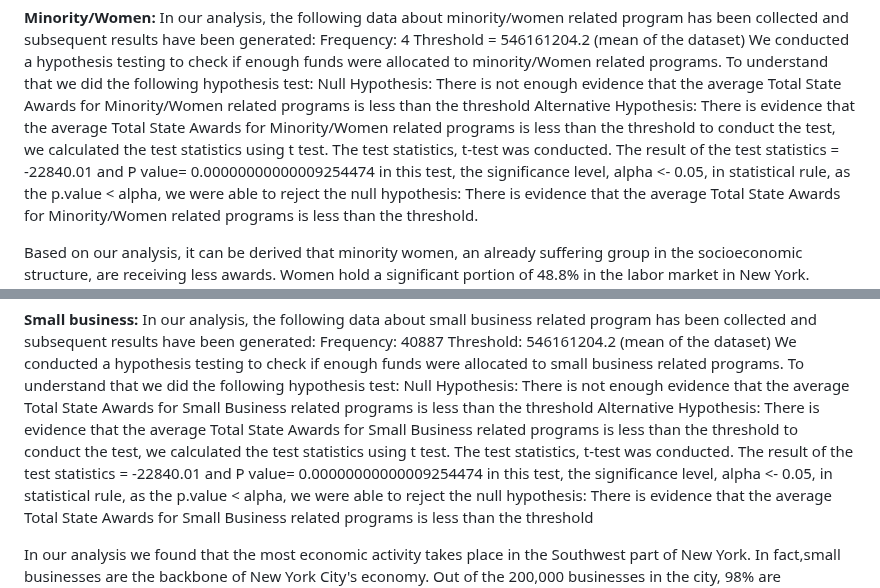
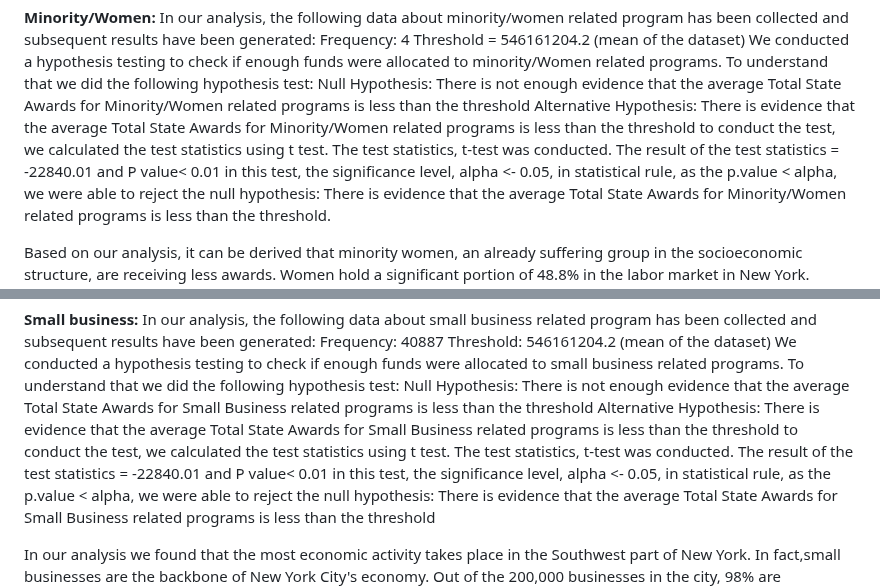
Before and after one commit to AGA-Datathon-2023/Data-Noobs, a Markdown page: README.md, 2 parts joined by grey strips. Drawn GitHub-style.

```diff
--- a/README.md
+++ b/README.md
@@ -112,7 +112,7 @@ To understand that we did the following hypothesis test:
 Null Hypothesis: There is not enough evidence that the average Total State Awards for Minority/Women related programs is less than the threshold
 Alternative Hypothesis: There is evidence that the average Total State Awards for Minority/Women related programs is less than the threshold
 to conduct the test, we calculated the test statistics using t test.
-The test statistics, t-test was conducted. The result of the test statistics = -22840.01 and P value= 0.00000000000009254474
+The test statistics, t-test was conducted. The result of the test statistics = -22840.01 and P value< 0.01
 in this test, the significance level,  alpha <- 0.05,
 in statistical rule, as the p.value < alpha, we were able to reject the null hypothesis: There is evidence that the average Total State Awards for Minority/Women related programs is less than the threshold.
 
@@ -131,7 +131,7 @@ To understand that we did the following hypothesis test:
 Null Hypothesis: There is not enough evidence that the average Total State Awards for Small Business  related programs is less than the threshold
 Alternative Hypothesis: There is evidence that the average Total State Awards for Small Business  related programs is less than the threshold
 to conduct the test, we calculated the test statistics using t test.
-The test statistics, t-test was conducted. The result of the test statistics = -22840.01 and P value= 0.00000000000009254474
+The test statistics, t-test was conducted. The result of the test statistics = -22840.01 and P value< 0.01
 in this test, the significance level,  alpha <- 0.05,
 in statistical rule, as the p.value < alpha, we were able to reject the null hypothesis: There is evidence that the average Total State Awards for Small Business  related programs is less than the threshold
 
```
